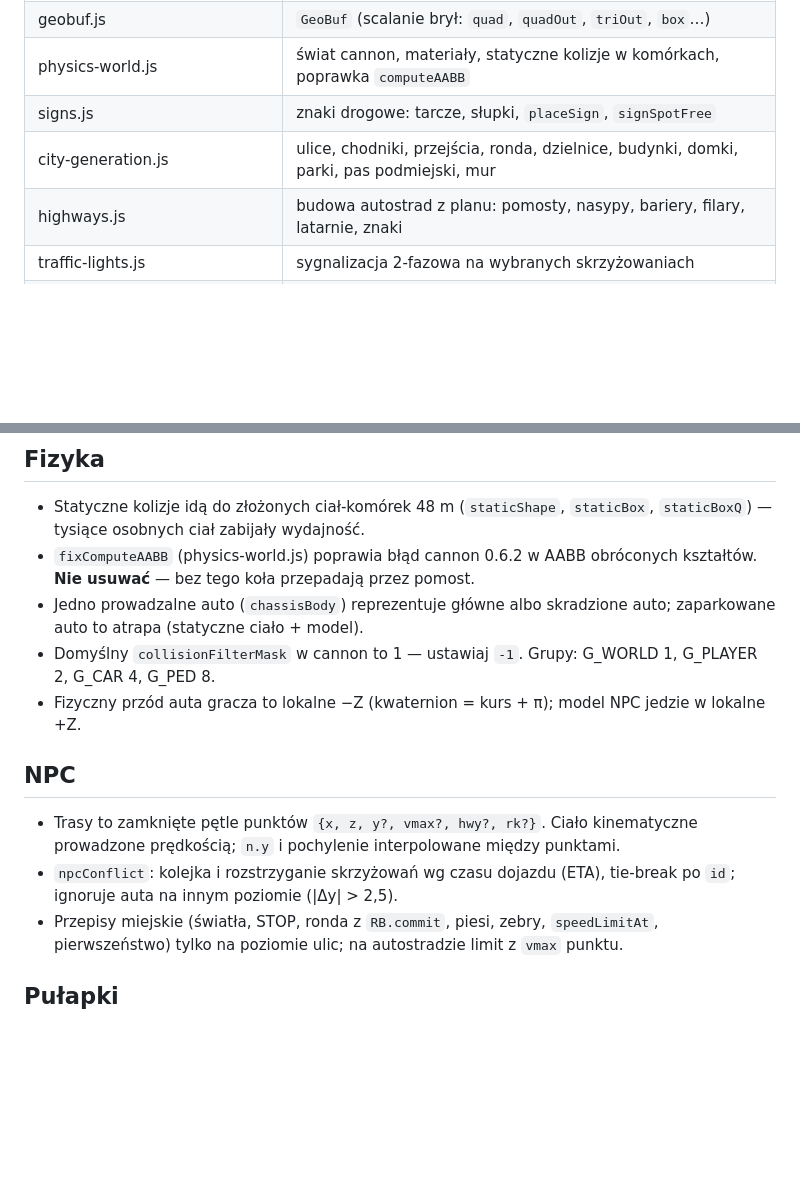
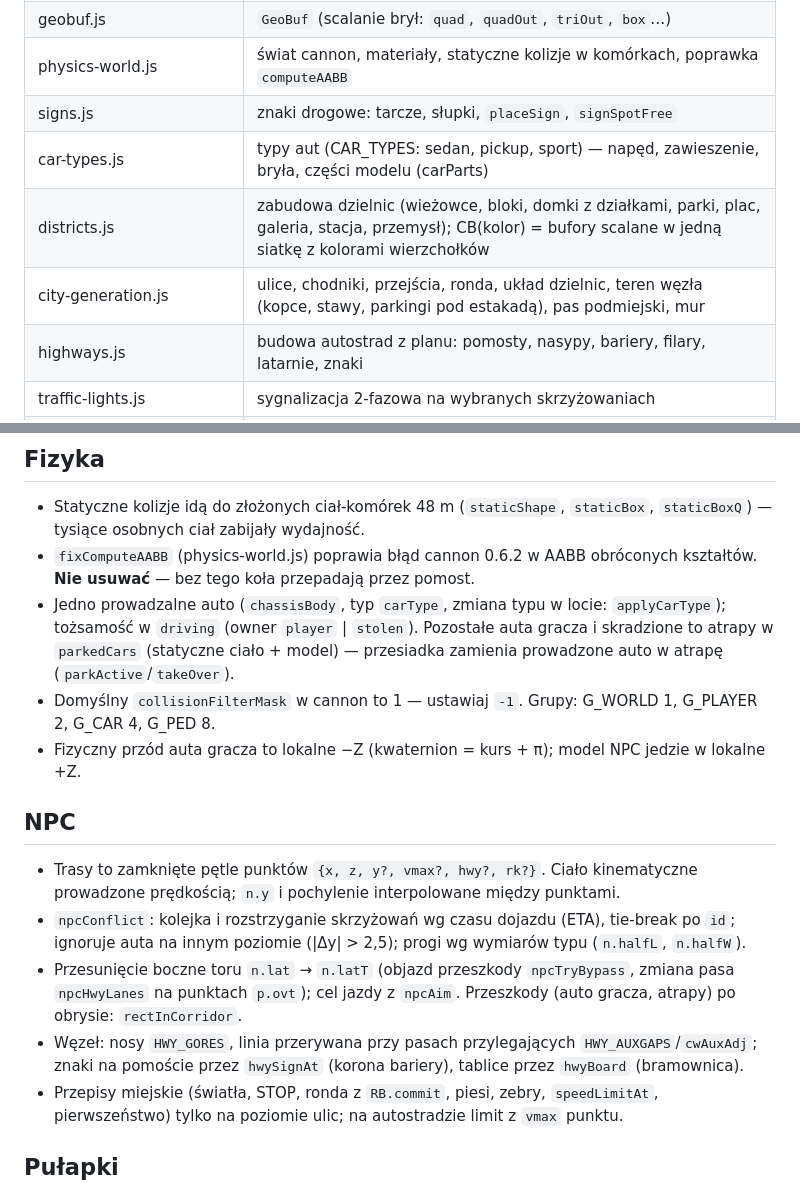
Before and after one commit to K4cp3ro5/GTA-by-Claude, a Markdown page: CLAUDE.md, 2 parts joined by grey strips. Rendered like a GitHub page; blank space fills up the shorter version.

```diff
--- a/CLAUDE.md
+++ b/CLAUDE.md
@@ -22,7 +22,9 @@ Brak bundlera: `index.html` ładuje zwykłe `<script>` w kolejności z `loadorde
 | geobuf.js | `GeoBuf` (scalanie brył: `quad`, `quadOut`, `triOut`, `box`…) |
 | physics-world.js | świat cannon, materiały, statyczne kolizje w komórkach, poprawka `computeAABB` |
 | signs.js | znaki drogowe: tarcze, słupki, `placeSign`, `signSpotFree` |
-| city-generation.js | ulice, chodniki, przejścia, ronda, dzielnice, budynki, domki, parki, pas podmiejski, mur |
+| car-types.js | typy aut (CAR_TYPES: sedan, pickup, sport) — napęd, zawieszenie, bryła, części modelu (carParts) |
+| districts.js | zabudowa dzielnic (wieżowce, bloki, domki z działkami, parki, plac, galeria, stacja, przemysł); CB(kolor) = bufory scalane w jedną siatkę z kolorami wierzchołków |
+| city-generation.js | ulice, chodniki, przejścia, ronda, układ dzielnic, teren węzła (kopce, stawy, parkingi pod estakadą), pas podmiejski, mur |
 | highways.js | budowa autostrad z planu: pomosty, nasypy, bariery, filary, latarnie, znaki |
 | traffic-lights.js | sygnalizacja 2-fazowa na wybranych skrzyżowaniach |
 | road-rules.js | limity (`speedLimitAt`), droga z pierwszeństwem (`PRIO`), jednokierunkowa obwodnica, ich znaki |
@@ -50,13 +52,15 @@ Klatka (`main-loop.js`): `updateSky` → `updateTrafficLights` → `updateNpcs`
 ## Fizyka
 - Statyczne kolizje idą do złożonych ciał-komórek 48 m (`staticShape`, `staticBox`, `staticBoxQ`) — tysiące osobnych ciał zabijały wydajność.
 - `fixComputeAABB` (physics-world.js) poprawia błąd cannon 0.6.2 w AABB obróconych kształtów. **Nie usuwać** — bez tego koła przepadają przez pomost.
-- Jedno prowadzalne auto (`chassisBody`) reprezentuje główne albo skradzione auto; zaparkowane auto to atrapa (statyczne ciało + model).
+- Jedno prowadzalne auto (`chassisBody`, typ `carType`, zmiana typu w locie: `applyCarType`); tożsamość w `driving` (owner `player` | `stolen`). Pozostałe auta gracza i skradzione to atrapy w `parkedCars` (statyczne ciało + model) — przesiadka zamienia prowadzone auto w atrapę (`parkActive`/`takeOver`).
 - Domyślny `collisionFilterMask` w cannon to 1 — ustawiaj `-1`. Grupy: G_WORLD 1, G_PLAYER 2, G_CAR 4, G_PED 8.
 - Fizyczny przód auta gracza to lokalne −Z (kwaternion = kurs + π); model NPC jedzie w lokalne +Z.
 
 ## NPC
 - Trasy to zamknięte pętle punktów `{x, z, y?, vmax?, hwy?, rk?}`. Ciało kinematyczne prowadzone prędkością; `n.y` i pochylenie interpolowane między punktami.
-- `npcConflict`: kolejka i rozstrzyganie skrzyżowań wg czasu dojazdu (ETA), tie-break po `id`; ignoruje auta na innym poziomie (|Δy| > 2,5).
+- `npcConflict`: kolejka i rozstrzyganie skrzyżowań wg czasu dojazdu (ETA), tie-break po `id`; ignoruje auta na innym poziomie (|Δy| > 2,5); progi wg wymiarów typu (`n.halfL`, `n.halfW`).
+- Przesunięcie boczne toru `n.lat` → `n.latT` (objazd przeszkody `npcTryBypass`, zmiana pasa `npcHwyLanes` na punktach `p.ovt`); cel jazdy z `npcAim`. Przeszkody (auto gracza, atrapy) po obrysie: `rectInCorridor`.
+- Węzeł: nosy `HWY_GORES`, linia przerywana przy pasach przylegających `HWY_AUXGAPS`/`cwAuxAdj`; znaki na pomoście przez `hwySignAt` (korona bariery), tablice przez `hwyBoard` (bramownica).
 - Przepisy miejskie (światła, STOP, ronda z `RB.commit`, piesi, zebry, `speedLimitAt`, pierwszeństwo) tylko na poziomie ulic; na autostradzie limit z `vmax` punktu.
 
 ## Pułapki
```
Also changed, not shown: README.md (+19 -12 lines), screenshots/galeria.jpg (added), screenshots/park.jpg (added), screenshots/typy-aut.jpg (added), screenshots/wezel.jpg.
